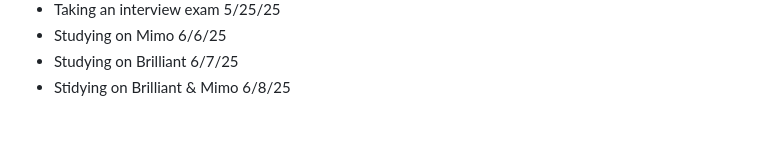
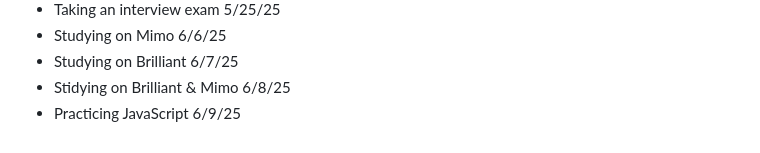
Before and after one commit to AbeDaDev/Journal-Notes, a Markdown page: notes.md, the part around the change. Drawn GitHub-style.

```diff
--- a/notes.md
+++ b/notes.md
@@ -87,3 +87,4 @@ Studying JavaScript on Scrimba today - 2/10/25
 - Studying on Mimo 6/6/25
 - Studying on Brilliant 6/7/25
 - Stidying on Brilliant & Mimo 6/8/25
+- Practicing JavaScript 6/9/25
```
